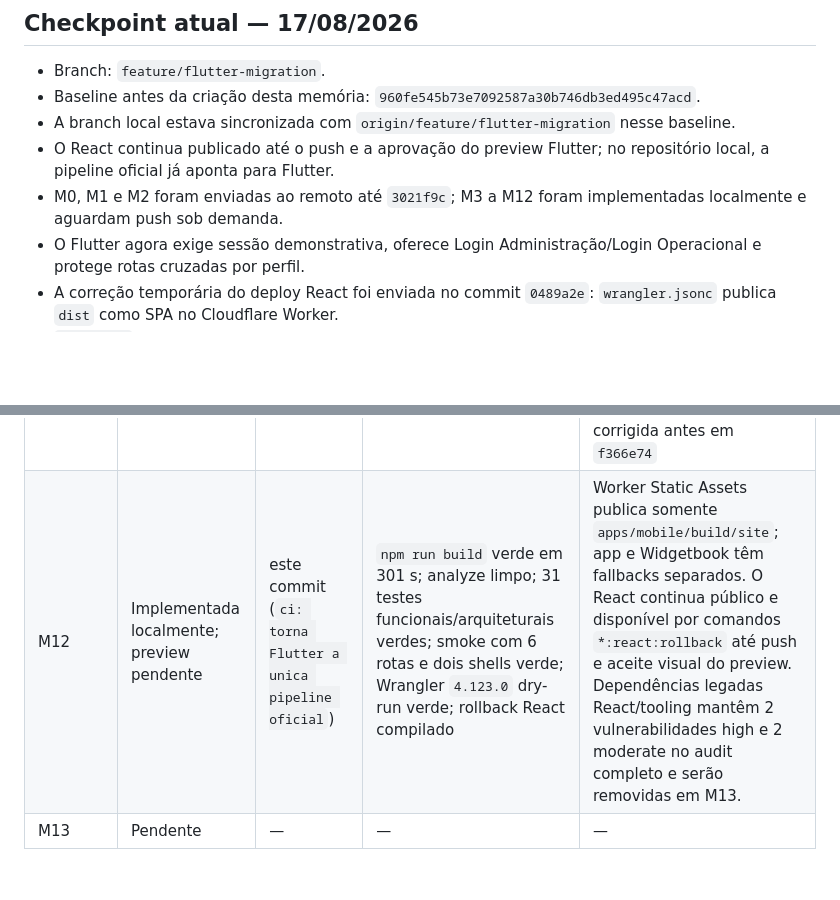
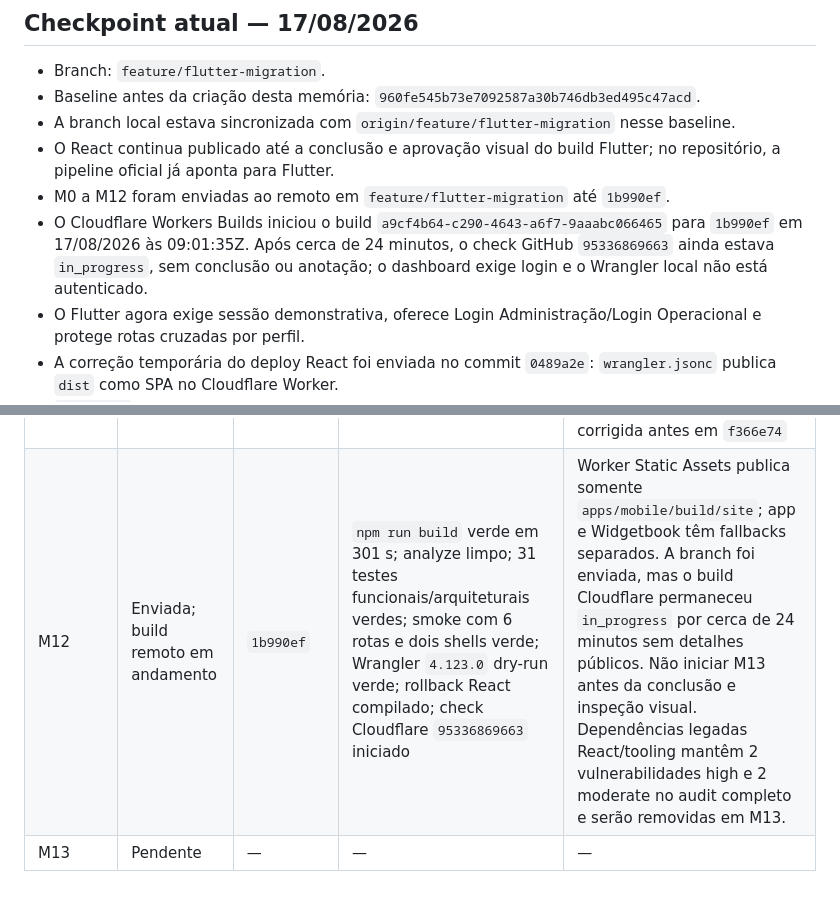
Before and after one commit to meirelesarthur/cerne-app-operacao, a Markdown page: docs/MEMORIA-MIGRACAO-FLUTTER.md, 2 parts joined by grey strips. Drawn GitHub-style; blank space fills up the shorter version.

Commit message:
docs: registra build remoto da onda M12

```diff
--- a/docs/MEMORIA-MIGRACAO-FLUTTER.md
+++ b/docs/MEMORIA-MIGRACAO-FLUTTER.md
@@ -13,8 +13,9 @@ O escopo continua sendo um protótipo exclusivamente frontend, com mocks e simul
 - Branch: `feature/flutter-migration`.
 - Baseline antes da criação desta memória: `960fe545b73e7092587a30b746db3ed495c47acd`.
 - A branch local estava sincronizada com `origin/feature/flutter-migration` nesse baseline.
-- O React continua publicado até o push e a aprovação do preview Flutter; no repositório local, a pipeline oficial já aponta para Flutter.
-- M0, M1 e M2 foram enviadas ao remoto até `3021f9c`; M3 a M12 foram implementadas localmente e aguardam push sob demanda.
+- O React continua publicado até a conclusão e aprovação visual do build Flutter; no repositório, a pipeline oficial já aponta para Flutter.
+- M0 a M12 foram enviadas ao remoto em `feature/flutter-migration` até `1b990ef`.
+- O Cloudflare Workers Builds iniciou o build `a9cf4b64-c290-4643-a6f7-9aaabc066465` para `1b990ef` em 17/08/2026 às 09:01:35Z. Após cerca de 24 minutos, o check GitHub `95336869663` ainda estava `in_progress`, sem conclusão ou anotação; o dashboard exige login e o Wrangler local não está autenticado.
 - O Flutter agora exige sessão demonstrativa, oferece Login Administração/Login Operacional e protege rotas cruzadas por perfil.
 - A correção temporária do deploy React foi enviada no commit `0489a2e`: `wrangler.jsonc` publica `dist` como SPA no Cloudflare Worker.
 - `AGENTS.md` aparece como arquivo não rastreado e pertence ao usuário: não adicionar, editar ou remover sem autorização explícita.
@@ -284,5 +285,5 @@ Commit planejado: `refactor: remove aplicacao React apos corte Flutter`.
 | M9 / F | Concluída | `fb7eba8` | Analyze limpo; 6 testes novos e regressão ampliada de 200 testes verdes; Flutter Web compilado | Controles compartilhados preservam alvo mínimo de 44dp; formulário e ações expõem semântica; teclado e viewports 390×844/1024×844 cobertos; login e botões largos não causam overflow |
 | M10 / G | Concluída | `c90ae7f` | Analyze limpo; 3 testes arquiteturais, gate CI com 56 testes e regressão focada com 71 testes verdes; app e Widgetbook Web compilados | AppPressable centraliza superfícies interativas em 16 arquivos de shell/módulos; imports públicos passam por ui.dart; gate bloqueia controles crus e componentes sem caso no Widgetbook |
 | M11 / H | Concluída | `d0d5ef2` | `tokens:verify` verde; analyze limpo; 4 testes novos e suíte global com 373 testes verdes; app e Widgetbook Web compilados; React congelado compilado | Cores, tipografia, pesos, insets, gaps, raios e movimento visual consomem tokens; CI regenera DTCG/Dart e rejeita divergência; golden CI do AppButton sincronizado. A regressão de sessão/checkbox XML descoberta pela suíte foi corrigida antes em `f366e74` |
-| M12 | Implementada localmente; preview pendente | este commit (`ci: torna Flutter a unica pipeline oficial`) | `npm run build` verde em 301 s; analyze limpo; 31 testes funcionais/arquiteturais verdes; smoke com 6 rotas e dois shells verde; Wrangler `4.123.0` dry-run verde; rollback React compilado | Worker Static Assets publica somente `apps/mobile/build/site`; app e Widgetbook têm fallbacks separados. O React continua público e disponível por comandos `*:react:rollback` até push e aceite visual do preview. Dependências legadas React/tooling mantêm 2 vulnerabilidades high e 2 moderate no audit completo e serão removidas em M13. |
+| M12 | Enviada; build remoto em andamento | `1b990ef` | `npm run build` verde em 301 s; analyze limpo; 31 testes funcionais/arquiteturais verdes; smoke com 6 rotas e dois shells verde; Wrangler `4.123.0` dry-run verde; rollback React compilado; check Cloudflare `95336869663` iniciado | Worker Static Assets publica somente `apps/mobile/build/site`; app e Widgetbook têm fallbacks separados. A branch foi enviada, mas o build Cloudflare permaneceu `in_progress` por cerca de 24 minutos sem detalhes públicos. Não iniciar M13 antes da conclusão e inspeção visual. Dependências legadas React/tooling mantêm 2 vulnerabilidades high e 2 moderate no audit completo e serão removidas em M13. |
 | M13 | Pendente | — | — | — |
```
